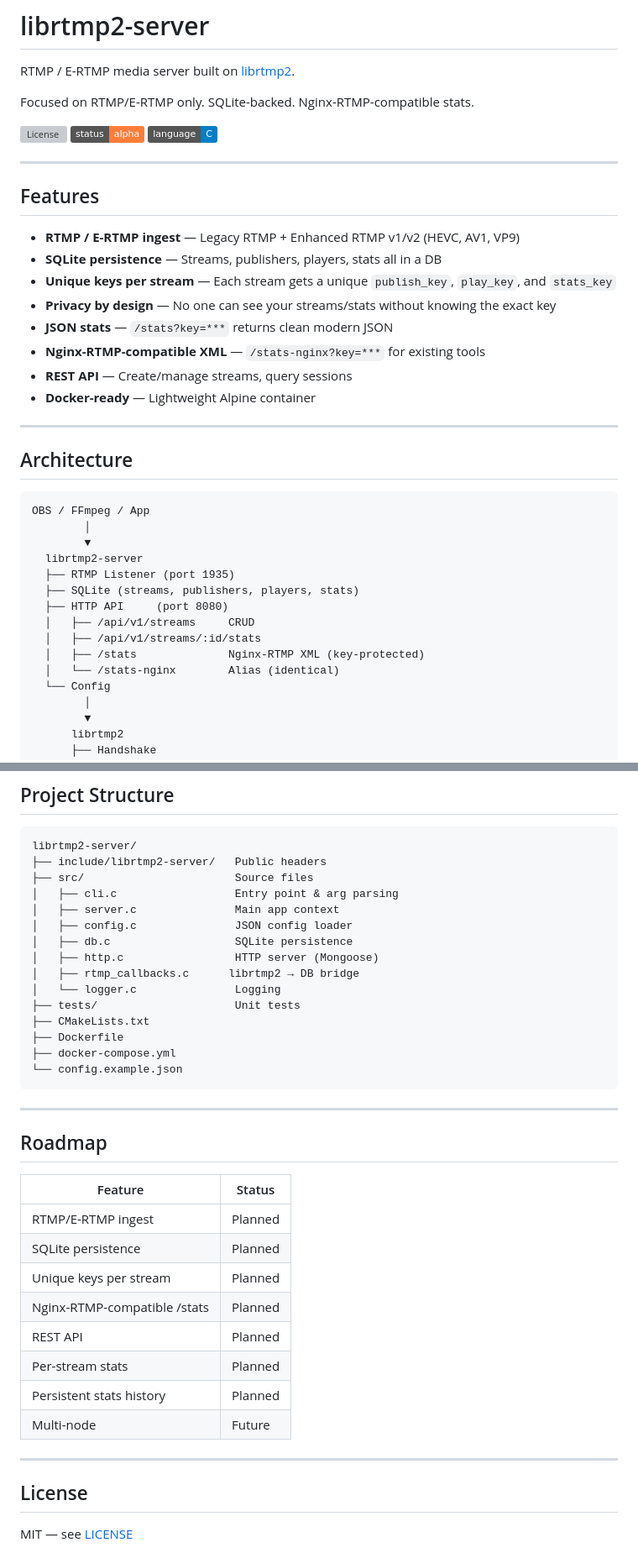
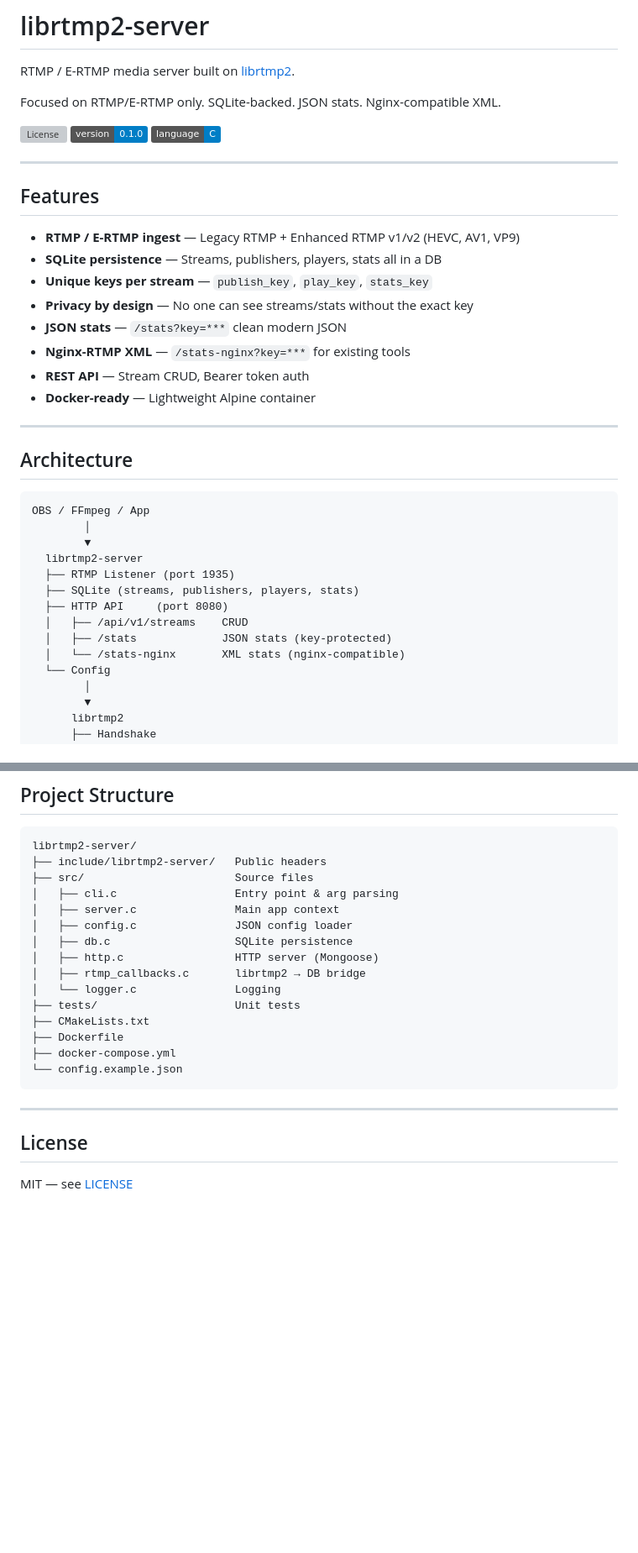
Before and after one commit to OpenRTMP/librtmp2-server, a Markdown page: README.md, 2 parts joined by grey strips. Shown at 84% size. Drawn GitHub-style; badges without logos; blank space fills up the shorter version; grey boxes are pictures that could not be loaded.

```diff
--- a/README.md
+++ b/README.md
@@ -2,10 +2,10 @@
 
 RTMP / E-RTMP media server built on [librtmp2](https://github.com/AlexanderWagnerDev/librtmp2).
 
-Focused on RTMP/E-RTMP only. SQLite-backed. Nginx-RTMP-compatible stats.
+Focused on RTMP/E-RTMP only. SQLite-backed. JSON stats. Nginx-compatible XML.
 
 [![License](https://img.shields.io/github/license/AlexanderWagnerDev/librtmp2-server)](LICENSE)
-[![Status](https://img.shields.io/badge/status-alpha-orange)]()
+[![Version](https://img.shields.io/badge/version-0.1.0-blue)]()
 [![Language](https://img.shields.io/badge/language-C-blue)]()
 
 ---
@@ -14,11 +14,11 @@ Focused on RTMP/E-RTMP only. SQLite-backed. Nginx-RTMP-compatible stats.
 
 - **RTMP / E-RTMP ingest** — Legacy RTMP + Enhanced RTMP v1/v2 (HEVC, AV1, VP9)
 - **SQLite persistence** — Streams, publishers, players, stats all in a DB
-- **Unique keys per stream** — Each stream gets a unique `publish_key`, `play_key`, and `stats_key`
-- **Privacy by design** — No one can see your streams/stats without knowing the exact key
-- **JSON stats** — `/stats?key=***` returns clean modern JSON
-- **Nginx-RTMP-compatible XML** — `/stats-nginx?key=***` for existing tools
-- **REST API** — Create/manage streams, query sessions
+- **Unique keys per stream** — `publish_key`, `play_key`, `stats_key`
+- **Privacy by design** — No one can see streams/stats without the exact key
+- **JSON stats** — `/stats?key=***` clean modern JSON
+- **Nginx-RTMP XML** — `/stats-nginx?key=***` for existing tools
+- **REST API** — Stream CRUD, Bearer token auth
 - **Docker-ready** — Lightweight Alpine container
 
 ---
@@ -33,10 +33,9 @@ OBS / FFmpeg / App
   ├── RTMP Listener (port 1935)
   ├── SQLite (streams, publishers, players, stats)
   ├── HTTP API     (port 8080)
-  │   ├── /api/v1/streams     CRUD
-  │   ├── /api/v1/streams/:id/stats
-  │   ├── /stats              Nginx-RTMP XML (key-protected)
-  │   └── /stats-nginx        Alias (identical)
+  │   ├── /api/v1/streams    CRUD
+  │   ├── /stats             JSON stats (key-protected)
+  │   └── /stats-nginx       XML stats (nginx-compatible)
   └── Config
         │
         ▼
@@ -211,7 +229,7 @@ librtmp2-server/
 │   ├── config.c               JSON config loader
 │   ├── db.c                   SQLite persistence
 │   ├── http.c                 HTTP server (Mongoose)
-│   ├── rtmp_callbacks.c      librtmp2 → DB bridge
+│   ├── rtmp_callbacks.c       librtmp2 → DB bridge
 │   └── logger.c               Logging
 ├── tests/                     Unit tests
 ├── CMakeLists.txt
@@ -222,21 +240,6 @@ librtmp2-server/
 
 ---
 
-## Roadmap
-
-| Feature | Status |
-|---------|--------|
-| RTMP/E-RTMP ingest | Planned |
-| SQLite persistence | Planned |
-| Unique keys per stream | Planned |
-| Nginx-RTMP-compatible /stats | Planned |
-| REST API | Planned |
-| Per-stream stats | Planned |
-| Persistent stats history | Planned |
-| Multi-node | Future |
-
----
-
 ## License
 
 MIT — see [LICENSE](LICENSE)
```
Also changed, not shown: other parts of README.md (+31 -12 lines).
